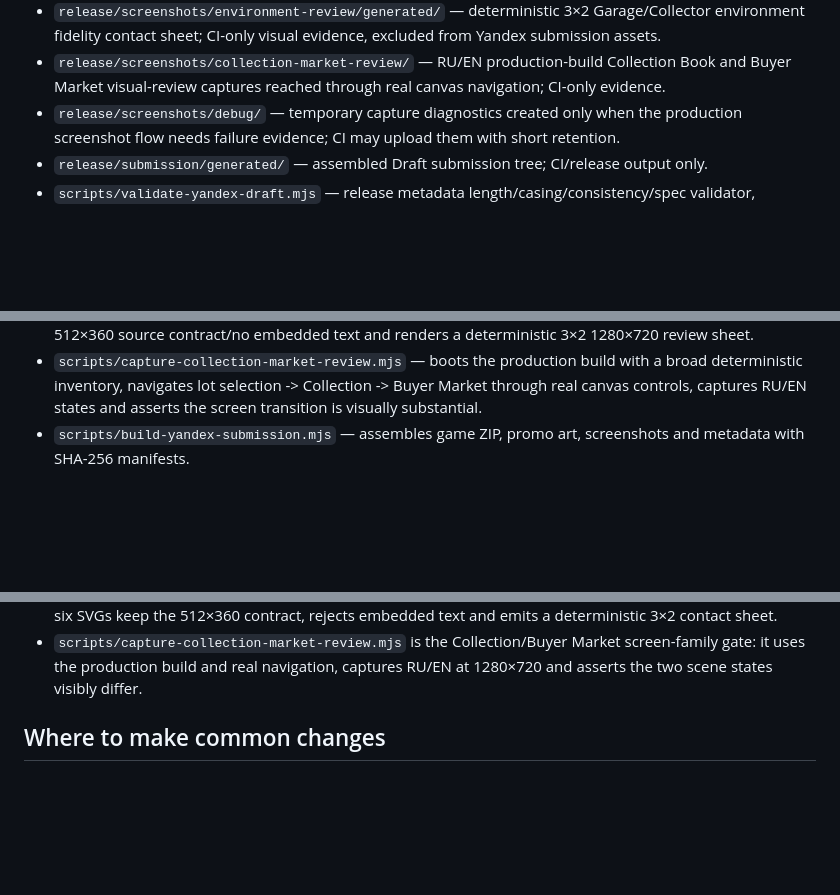
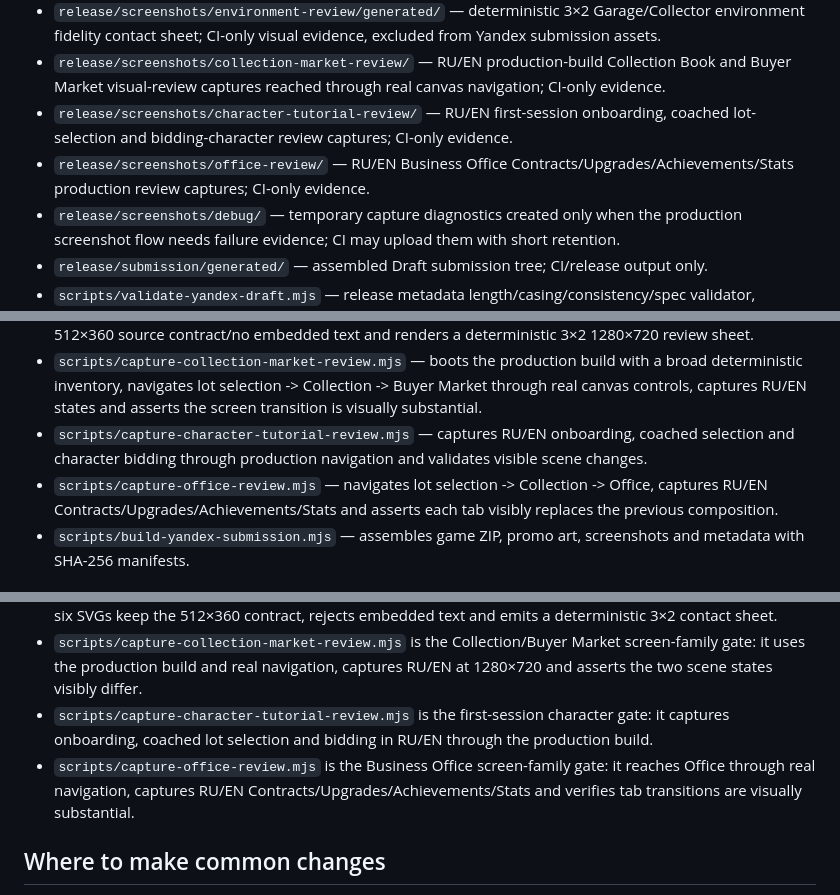
Before and after one commit to ivangemini/auction-hunter, a Markdown page: docs/PROJECT_MAP.md, 3 parts joined by grey strips. Rendered like a GitHub page; blank space fills up the shorter version.

```diff
--- a/docs/PROJECT_MAP.md
+++ b/docs/PROJECT_MAP.md
@@ -19,6 +19,8 @@ Fast navigation map for humans and coding agents.
 - `release/screenshots/item-review/generated/` — deterministic 3×3 contact sheets for every accepted P7 item-fidelity batch; CI keeps earlier sheets when a new batch is added.
 - `release/screenshots/environment-review/generated/` — deterministic 3×2 Garage/Collector environment fidelity contact sheet; CI-only visual evidence, excluded from Yandex submission assets.
 - `release/screenshots/collection-market-review/` — RU/EN production-build Collection Book and Buyer Market visual-review captures reached through real canvas navigation; CI-only evidence.
+- `release/screenshots/character-tutorial-review/` — RU/EN first-session onboarding, coached lot-selection and bidding-character review captures; CI-only evidence.
+- `release/screenshots/office-review/` — RU/EN Business Office Contracts/Upgrades/Achievements/Stats production review captures; CI-only evidence.
 - `release/screenshots/debug/` — temporary capture diagnostics created only when the production screenshot flow needs failure evidence; CI may upload them with short retention.
 - `release/submission/generated/` — assembled Draft submission tree; CI/release output only.
 - `scripts/validate-yandex-draft.mjs` — release metadata length/casing/consistency/spec validator, including package/release version parity.
@@ -29,6 +31,8 @@ Fast navigation map for humans and coding agents.
 - `scripts/capture-item-art-review.mjs` — deterministically renders every accepted P7 item-fidelity batch as its own 3×3 1280×720 contact sheet, validates the 512×360 SVG viewBox contract and verifies browser decode.
 - `scripts/capture-environment-art-review.mjs` — validates the six Garage/Collector SVG environments for 512×360 source contract/no embedded text and renders a deterministic 3×2 1280×720 review sheet.
 - `scripts/capture-collection-market-review.mjs` — boots the production build with a broad deterministic inventory, navigates lot selection -> Collection -> Buyer Market through real canvas controls, captures RU/EN states and asserts the screen transition is visually substantial.
+- `scripts/capture-character-tutorial-review.mjs` — captures RU/EN onboarding, coached selection and character bidding through production navigation and validates visible scene changes.
+- `scripts/capture-office-review.mjs` — navigates lot selection -> Collection -> Office, captures RU/EN Contracts/Upgrades/Achievements/Stats and asserts each tab visibly replaces the previous composition.
 - `scripts/build-yandex-submission.mjs` — assembles game ZIP, promo art, screenshots and metadata with SHA-256 manifests.
 
 ## Documentation
@@ -132,6 +141,8 @@ RU/EN gameplay, lot-selection/Dealer Memory, restoration-mode, Office, inspectio
 - `scripts/capture-item-art-review.mjs` is the persistent item-fidelity asset gate: it validates every accepted batch, preserves earlier review sheets, verifies 512×360 SVG viewBox contracts and emits deterministic contact sheets for human visual review.
 - `scripts/capture-environment-art-review.mjs` is the Garage/Collector environment asset gate: it verifies all six SVGs keep the 512×360 contract, rejects embedded text and emits a deterministic 3×2 contact sheet.
 - `scripts/capture-collection-market-review.mjs` is the Collection/Buyer Market screen-family gate: it uses the production build and real navigation, captures RU/EN at 1280×720 and asserts the two scene states visibly differ.
+- `scripts/capture-character-tutorial-review.mjs` is the first-session character gate: it captures onboarding, coached lot selection and bidding in RU/EN through the production build.
+- `scripts/capture-office-review.mjs` is the Business Office screen-family gate: it reaches Office through real navigation, captures RU/EN Contracts/Upgrades/Achievements/Stats and verifies tab transitions are visually substantial.
 
 ## Where to make common changes
 - Add/tune lots and clue signals: `src/data/catalog.ts` + `docs/CONTENT_MODEL.md`.
```
Also changed, not shown: other parts of docs/PROJECT_MAP.md (+10 -3 lines).
